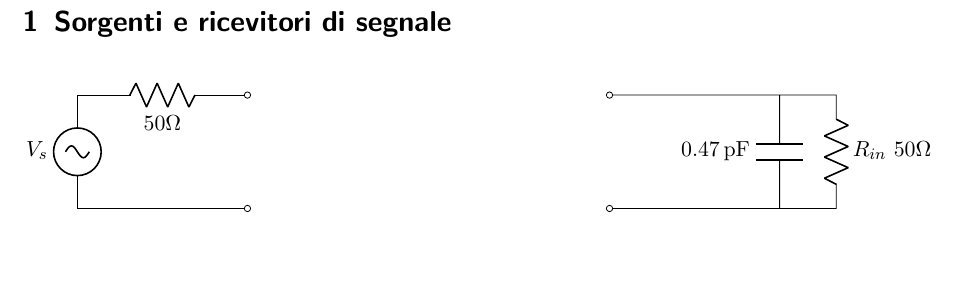
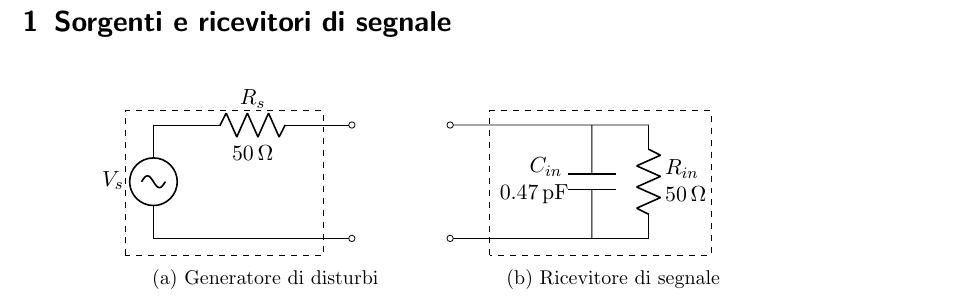
Before and after one commit to FlashNoob98/appunti_MCE_unina, a LaTeX document (appunti.tex, which reads lezione05_23_03.tex): part of page 2 of 2, cut so that both start at the same text, the shorter picture padded with empty space. Compiled offline with pdfLaTeX.

Commit message:
terminati circuiti

```diff
--- a/lezione05_23_03.tex
+++ b/lezione05_23_03.tex
@@ -2,26 +2,31 @@
 
 \begin{figure}[h]
 \centering
-\begin{subfigure}[t]{0.3\textwidth}
+\begin{subfigure}[t]{0.4\textwidth}
 \begin{circuitikz}
 \draw
 (0,0) to [sinusoidal voltage source, l=$V_s$] (0,2)
-        to [resistor,-o,l_=$50 \si{\ohm}$] (3,2)
-(0,0) to [short , -o] (3,0)
+        to [resistor,-o,l=\mbox{$R_s$}, a=\SI{50}{\ohm}] (3.5,2)
+(0,0) to [short , -o] (3.5,0)
+;
+\draw [dashed] (-0.5,-0.3) rectangle (3,2.25)
 ;
 \end{circuitikz}
+\caption{Generatore di disturbi}
 \end{subfigure}
-\hfill
-\begin{subfigure}[t]{0.3\textwidth}
+\
+\begin{subfigure}[t]{0.4\textwidth}
 \begin{circuitikz}
 \draw
 (0,0) to [open, o-o] (0,2)
-        to [short] (4,2)
-        to [resistor , l=$R_{in}\ 50\si{\ohm}$] (4,0)
+        to [short] (3.5,2)
+        to [resistor , l=\parbox{2cm}{$R_{in}\\ \SI{50}{\ohm}$}] (3.5,0)
         to [short] (0,0)
-(3,0)   to [capacitor, l=\SI{0.47}{\pico\farad}] (3,2)
+(2.5,0)   to [capacitor, l=\parbox{1.1cm}{\flushright $C_{in}$\\ \SI{0.47}{\pico\farad}}] (2.5,2)
+;
+\draw [dashed] (0.7,-0.3) rectangle (4.6,2.25)
 ;
 \end{circuitikz}
-
+\caption{Ricevitore di segnale}
 \end{subfigure}
 \end{figure}
```
